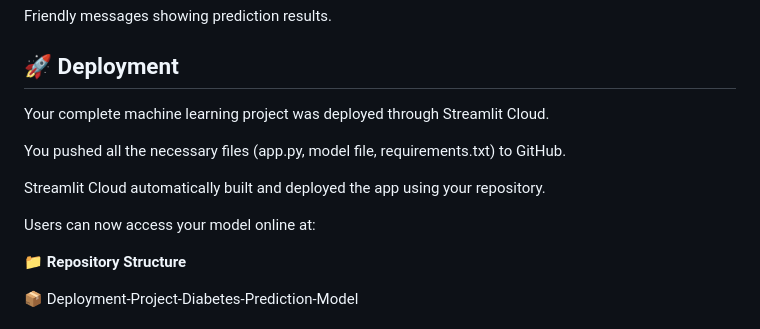
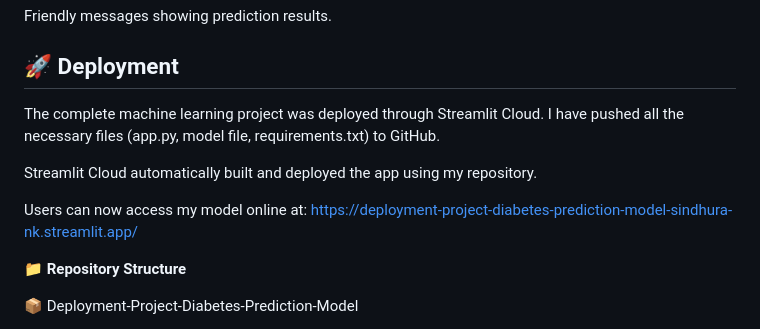
Before and after one commit to sindhura-nk/Deployment-Project-Diabetes-Prediction-Model, a Markdown page: README.md, the part around the change. GitHub-like rendering.

```diff
--- a/README.md
+++ b/README.md
@@ -86,13 +86,11 @@ Friendly messages showing prediction results.
 
 ## 🚀 Deployment
 
-Your complete machine learning project was deployed through Streamlit Cloud.
+The complete machine learning project was deployed through Streamlit Cloud. I have pushed all the necessary files (app.py, model file, requirements.txt) to GitHub.
 
-You pushed all the necessary files (app.py, model file, requirements.txt) to GitHub.
+Streamlit Cloud automatically built and deployed the app using my repository.
 
-Streamlit Cloud automatically built and deployed the app using your repository.
-
-Users can now access your model online at:
+Users can now access my model online at: https://deployment-project-diabetes-prediction-model-sindhura-nk.streamlit.app/
 
 
 📁 **Repository Structure**
```
